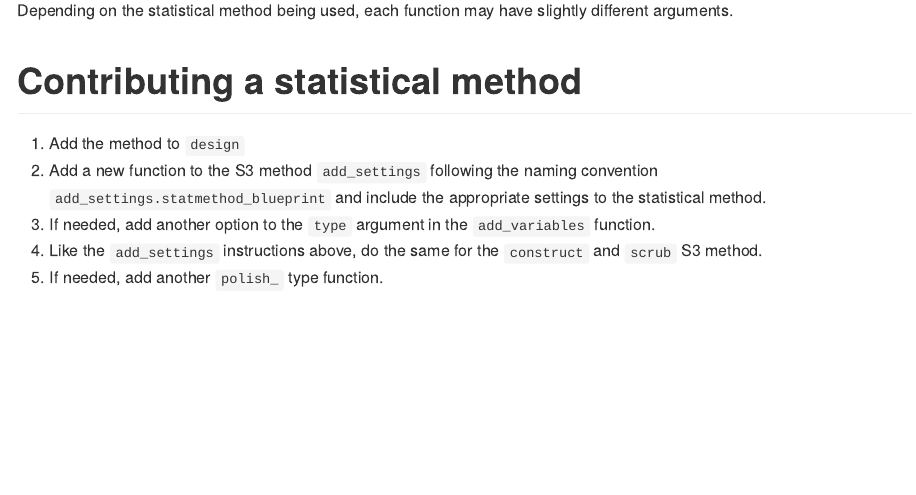
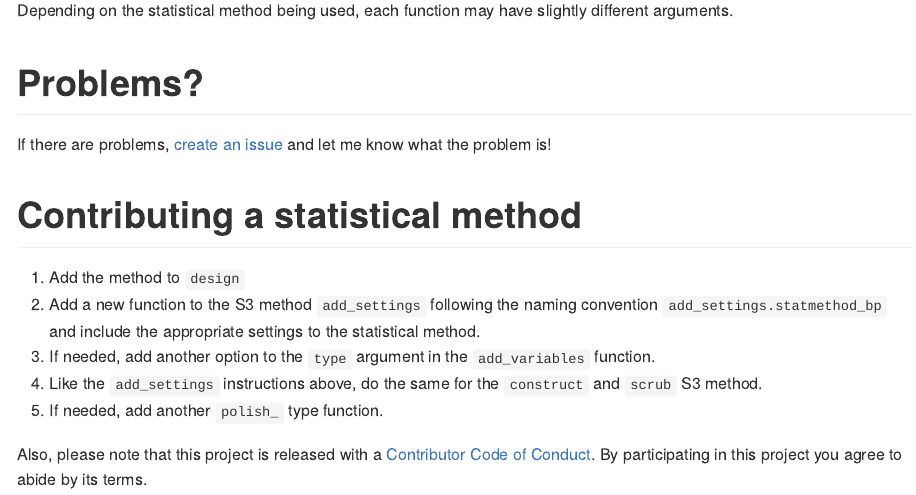
Before and after one commit to lwjohnst86/mason, an R Markdown document (README.Rmd): the page in a window 1100 px wide, from 1280 px down before the commit and from 1150 px down after it, so that both start at the same text. Rendered offline with R 4.5, knitr and Pandoc, with nearby package versions; some code elsewhere in the file could not run offline; badge pictures from the web are left out.

Commit message:
Updated README with conduct info

```diff
--- a/README.Rmd
+++ b/README.Rmd
@@ -70,14 +64,24 @@ design(iris, 'glm') %>%
 Depending on the statistical method being used, each function may have slightly
 different arguments.
 
+# Problems?
+
+If there are problems,
+[create an issue](https://github.com/lwjohnst86/mason/issues) and let me know
+what the problem is!
+
 # Contributing a statistical method
 
 1. Add the method to `design`
 2. Add a new function to the S3 method `add_settings` following the naming
-convention `add_settings.statmethod_blueprint` and include the appropriate
+convention `add_settings.statmethod_bp` and include the appropriate
 settings to the statistical method.
 3. If needed, add another option to the `type` argument in the `add_variables`
 function.
 4. Like the `add_settings` instructions above, do the same for the
 `construct` and `scrub` S3 method.
 5. If needed, add another `polish_` type function.
+
+Also, please note that this project is released with a
+[Contributor Code of Conduct](CONDUCT.md). By participating in this project you
+agree to abide by its terms.
```
Also changed, not shown: README.md, README.Rmd (6 more changed lines).
